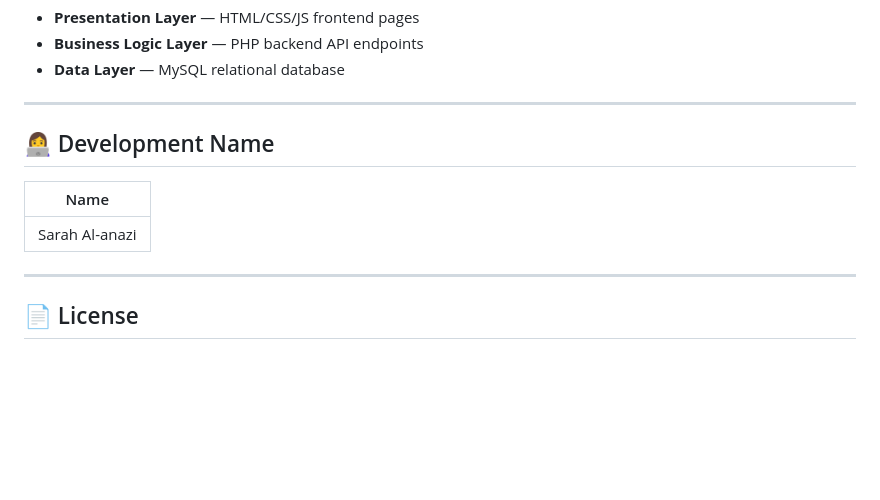
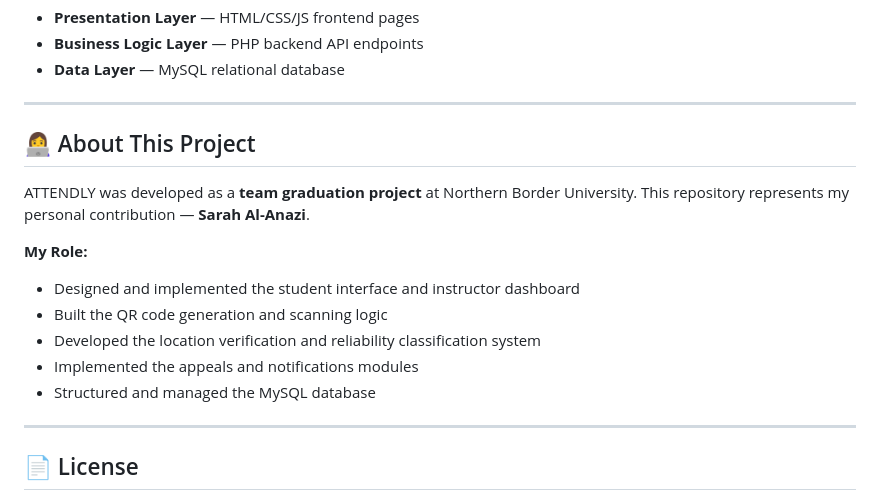
Before and after one commit to sarah-alanazi/Attendly, a Markdown page: README.md, the part around one of its changes. GitHub-like rendering; blank space fills up the shorter version.

```diff
--- a/README.md
+++ b/README.md
@@ -125,12 +132,16 @@ The system follows a **3-tier architecture**:
 
 ---
 
-## 👩‍💻 Development Name
+## 👩‍💻 About This Project
 
-| Name |
-|------|
-| Sarah Al-anazi |
+ATTENDLY was developed as a **team graduation project** at Northern Border University. This repository represents my personal contribution — **Sarah Al-Anazi**.
 
+**My Role:**
+- Designed and implemented the student interface and instructor dashboard
+- Built the QR code generation and scanning logic
+- Developed the location verification and reliability classification system
+- Implemented the appeals and notifications modules
+- Structured and managed the MySQL database
 
 ---
 
```
Also changed, not shown: other parts of README.md (+10 -3 lines).
